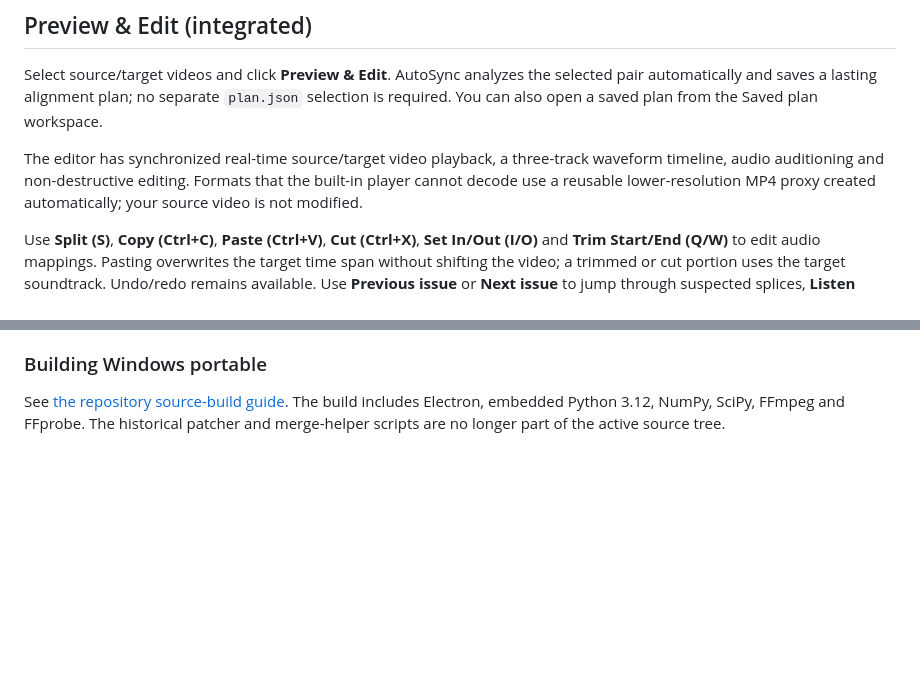
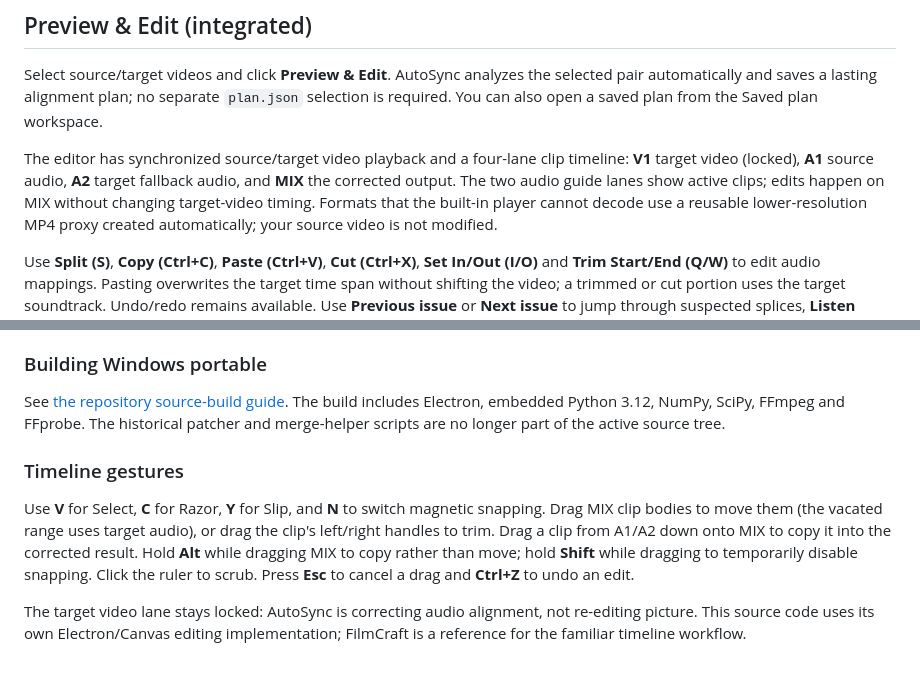
Before and after one commit to EVA0111/AutoSync, a Markdown page: AutoSync/README.md, 2 parts joined by grey strips. Drawn GitHub-style; blank space fills up the shorter version.

Commit message:
Document editor clip dragging, razor, trim, snapping and locked target video

```diff
--- a/AutoSync/README.md
+++ b/AutoSync/README.md
@@ -75,8 +75,10 @@ the selected pair automatically and saves a lasting alignment plan; no
 separate `plan.json` selection is required. You can also open a saved plan
 from the Saved plan workspace.
 
-The editor has synchronized real-time source/target video playback, a three-track
-waveform timeline, audio auditioning and non-destructive editing. Formats that
+The editor has synchronized source/target video playback and a four-lane
+clip timeline: **V1** target video (locked), **A1** source audio, **A2** target
+fallback audio, and **MIX** the corrected output. The two audio guide lanes
+show active clips; edits happen on MIX without changing target-video timing. Formats that
 the built-in player cannot decode use a reusable lower-resolution MP4 proxy
 created automatically; your source video is not modified.
 
@@ -108,3 +110,17 @@ See [the repository source-build guide](../build/windows/README.md).
 The build includes Electron, embedded Python 3.12, NumPy, SciPy, FFmpeg
 and FFprobe. The historical patcher and merge-helper scripts are no
 longer part of the active source tree.
+
+### Timeline gestures
+
+Use **V** for Select, **C** for Razor, **Y** for Slip, and **N** to
+switch magnetic snapping. Drag MIX clip bodies to move them (the vacated
+range uses target audio), or drag the clip's left/right handles to trim.
+Drag a clip from A1/A2 down onto MIX to copy it into the corrected result.
+Hold **Alt** while dragging MIX to copy rather than move; hold **Shift**
+while dragging to temporarily disable snapping. Click the ruler to scrub.
+Press **Esc** to cancel a drag and **Ctrl+Z** to undo an edit.
+
+The target video lane stays locked: AutoSync is correcting audio alignment,
+not re-editing picture. This source code uses its own Electron/Canvas editing
+implementation; FilmCraft is a reference for the familiar timeline workflow.
```
